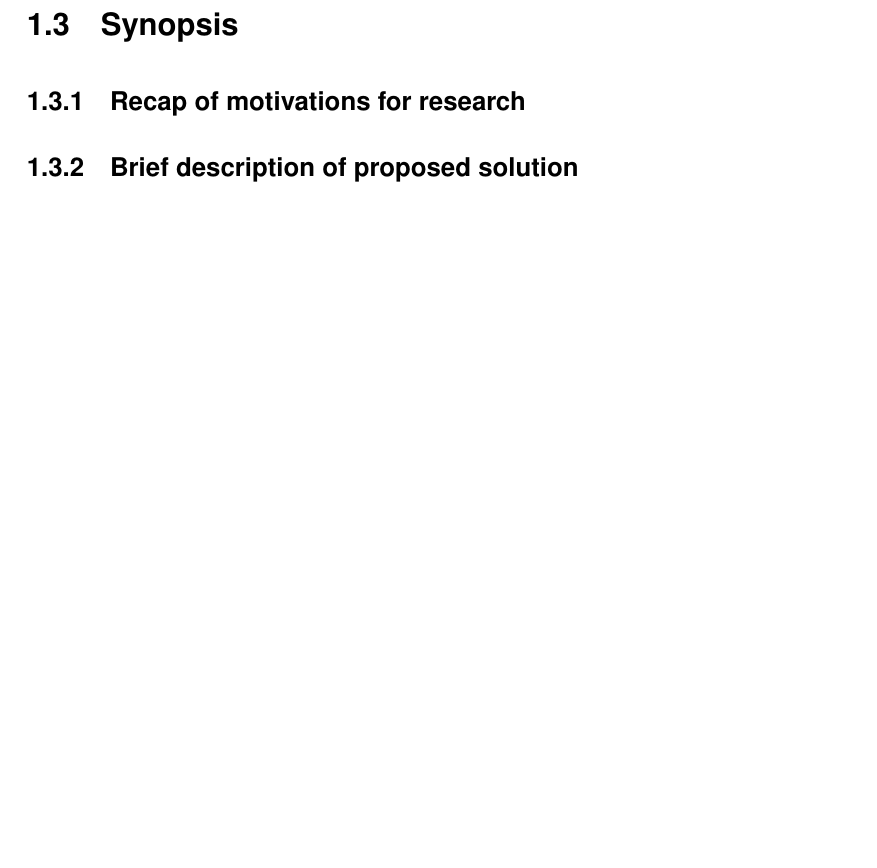
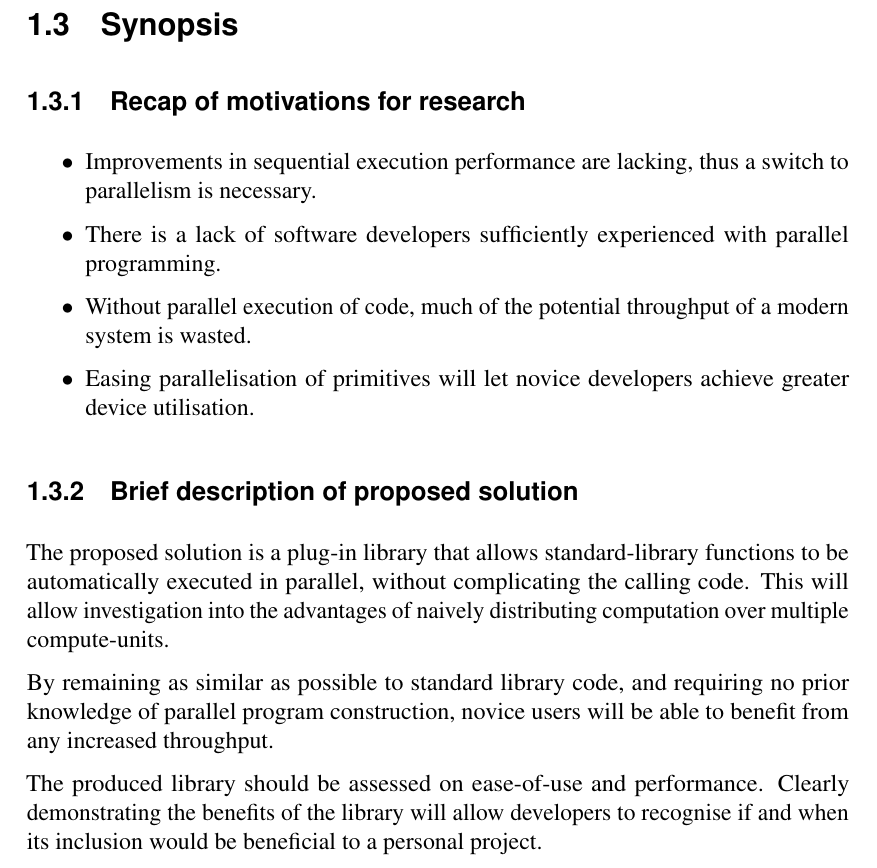
Before and after one commit to cronin101/InfThesis, a LaTeX thesis (thesis.tex, which reads introduction/synopsis.tex): part of page 11 of 24, cut so that both start at the same text, the shorter picture padded with empty space. The pictures show the PDF file thesis.pdf that the author committed with the source.

Commit message:
Intro done for now

```diff
--- a/introduction/synopsis.tex
+++ b/introduction/synopsis.tex
@@ -1,4 +1,18 @@
 \subsection{Recap of motivations for research}
+\begin{itemize}
+\item Improvements in sequential execution performance are lacking, thus a switch to parallelism is necessary.
 
+\item There is a lack of software developers sufficiently experienced with parallel programming.
+
+\item Without parallel execution of code, much of the potential throughput of a modern system is wasted.
+
+\item Easing parallelisation of primitives will let novice developers achieve greater device utilisation.
+\end{itemize}
 
 \subsection{Brief description of proposed solution}
+The proposed solution is a plug-in library that allows standard-library functions to be automatically executed in parallel, without complicating the calling code.
+This will allow investigation into the advantages of naively distributing computation over multiple compute-units.
+
+By remaining as similar as possible to standard library code, and requiring no prior knowledge of parallel program construction, novice users will be able to benefit from any increased throughput.
+
+The produced library should be assessed on ease-of-use and performance. Clearly demonstrating the benefits of the library will allow developers to recognise if and when its inclusion would be beneficial to a personal project.
```
Also changed, not shown: thesis.pdf.
